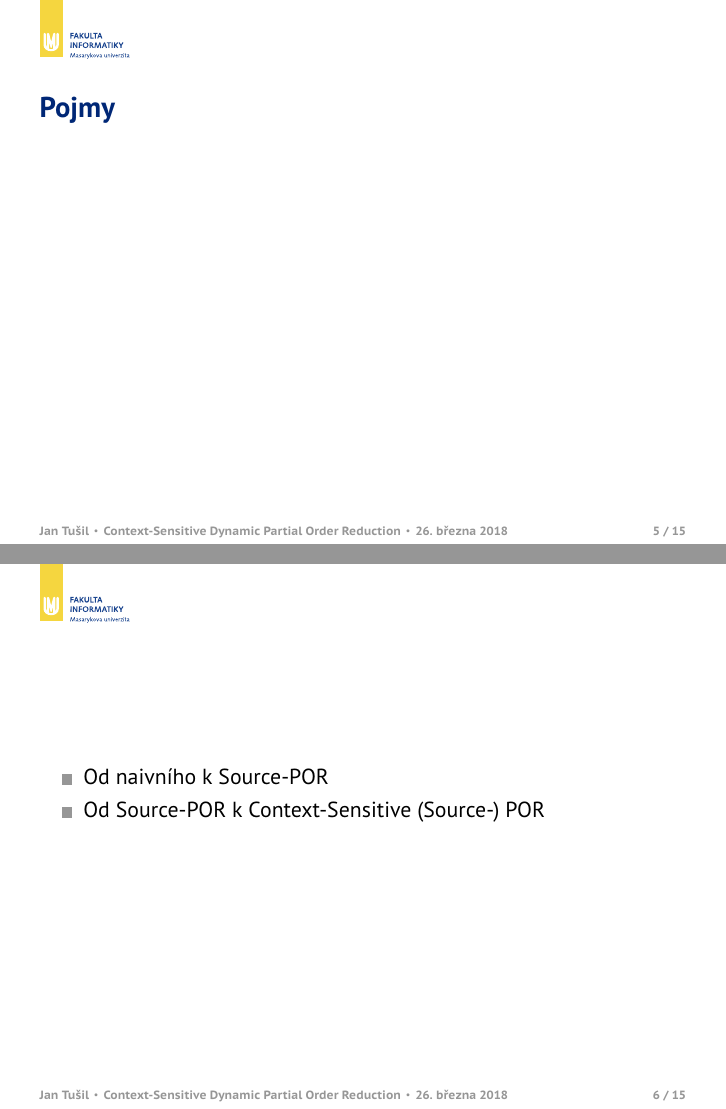
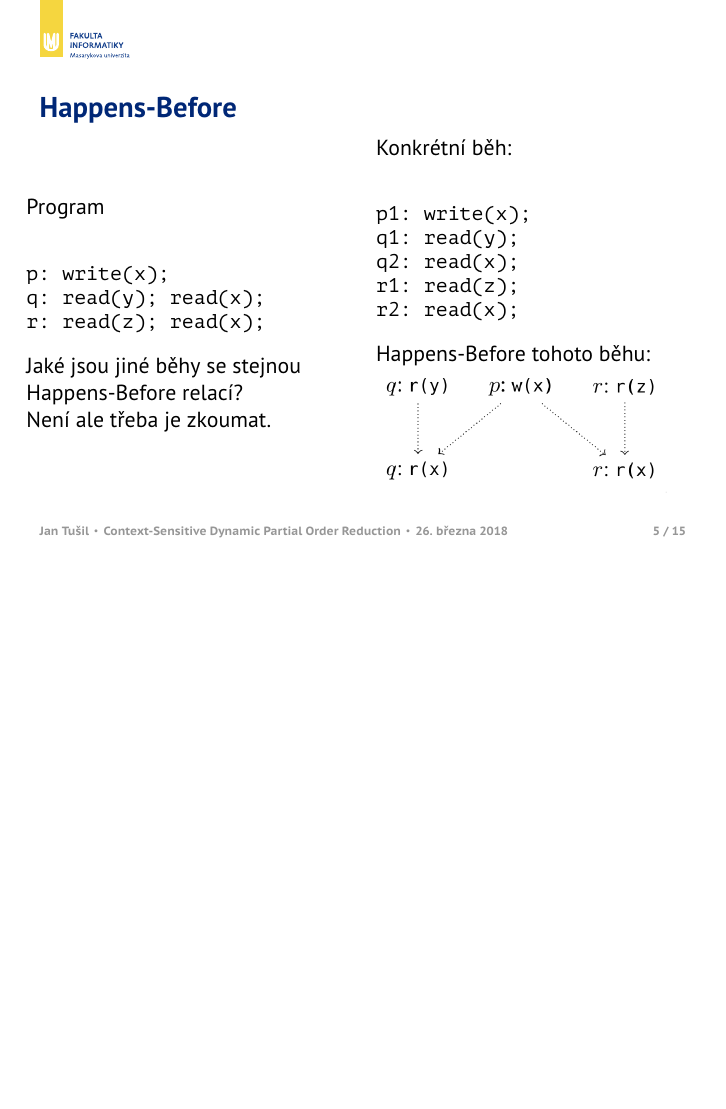
Before and after one commit to h0nzZik/presentations, LaTeX slides (paradise/contextSensitiveDPOR/presentation.tex): pages 5 and 6 of 32 before the commit and page 10 of 39 after it, the two joined at a grey line, the shorter picture padded with empty space. The pictures show the PDF file paradise/contextSensitiveDPOR/presentation.pdf that the author committed with the source.

Commit message:
Twenty minutes to go!

```diff
--- a/paradise/contextSensitiveDPOR/presentation.tex
+++ b/paradise/contextSensitiveDPOR/presentation.tex
@@ -119,27 +122,67 @@ p: x := 3    q: y := x
 \end{tikzpicture}
 \end{frame}
 
-%TODO do hezciho obrazku
-%
-% výpočetní krok
-%             |
-%           vvvvvv
-% [ x := 5; y := x; z++ ]
-% ^^^^^^^^^^^^^^^^^^^^^^^
-% Výpočetní posloupnost
-\begin{frame}{Pojmy}
+%%TODO do hezciho obrazku
+%%
+%% výpočetní krok
+%%             |
+%%           vvvvvv
+%% [ x := 5; y := x; z++ ]
+%% ^^^^^^^^^^^^^^^^^^^^^^^
+%% Výpočetní posloupnost
+%\begin{frame}{Pojmy}
+%%\begin{itemize}
+%%\item Krok výpočtu
+%%\end{itemize}
+%\end{frame}
+
+
+%\begin{frame}
 %\begin{itemize}
-%\item Krok výpočtu
+%\item Od naivního k Source-POR
+%\item Od Source-POR k Context-Sensitive (Source-) POR
 %\end{itemize}
+%\end{frame}
+
+% Běhy jsou vlastně linearizace relace Happens-Before?
+\begin{frame}[fragile]{Happens-Before}
+\begin{columns}
+
+\begin{column}{0.5\textwidth}
+Program
+\begin{semiverbatim} \small
+p: write(x);
+q: read(y); read(x);
+r: read(z); read(x);
+\end{semiverbatim}
+
+\onslide<5->
+Jaké jsou jiné běhy se stejnou Happens-Before relací?
+
+
+\onslide<6->
+
+Není ale třeba je zkoumat.
+
+\end{column}
+\begin{column}{0.5\textwidth}
+\pause
+Konkrétní běh:
+\begin{semiverbatim} \small
+p1: write(x);
+q1: read(y);
+q2: read(x);
+r1: read(z);
+r2: read(x);
+\end{semiverbatim}
+\pause
+Happens-Before tohoto běhu:
+\pause
+\includegraphics[width=0.9\linewidth]{img/hb1.png}
+\end{column}
+\end{columns}
 \end{frame}
 
-
-\begin{frame}
-\begin{itemize}
-\item Od naivního k Source-POR
-\item Od Source-POR k Context-Sensitive (Source-) POR
-\end{itemize}
-\end{frame}
 
 \begin{frame}[fragile]{Notace}
 \begin{algorithmic}
```
Also changed, not shown: paradise/contextSensitiveDPOR/img/hb1.png (added), paradise/contextSensitiveDPOR/presentation.pdf, paradise/contextSensitiveDPOR/presentation.tex (50 more changed lines).
